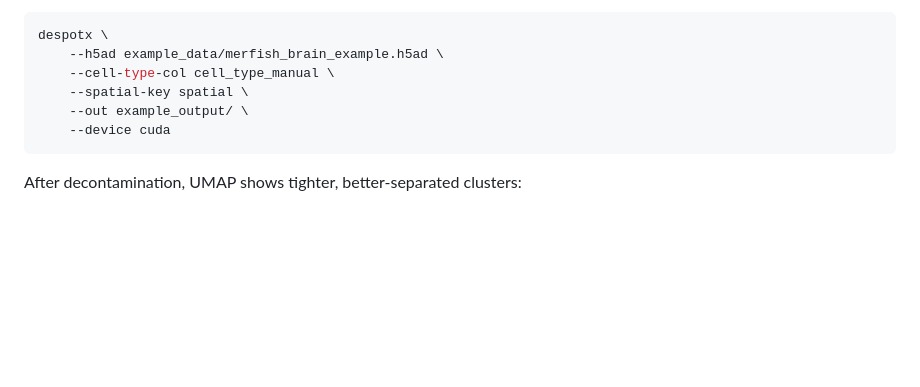
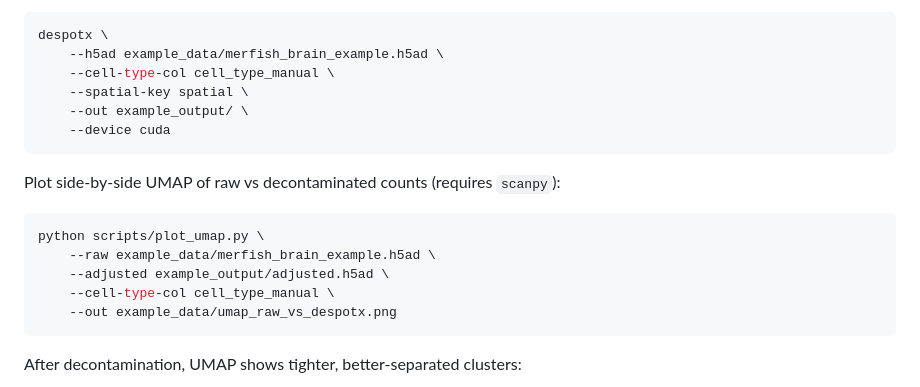
Before and after one commit to Gentles-lab/DeSpotX, a Markdown page: README.md, the part around the change. Drawn GitHub-style; blank space fills up the shorter version.

````diff
--- a/README.md
+++ b/README.md
@@ -59,6 +59,16 @@ despotx \
     --device cuda
 ```
 
+Plot side-by-side UMAP of raw vs decontaminated counts (requires `scanpy`):
+
+```bash
+python scripts/plot_umap.py \
+    --raw example_data/merfish_brain_example.h5ad \
+    --adjusted example_output/adjusted.h5ad \
+    --cell-type-col cell_type_manual \
+    --out example_data/umap_raw_vs_despotx.png
+```
+
 After decontamination, UMAP shows tighter, better-separated clusters:
 
 ![Raw vs DeSpotX-decontaminated UMAP](example_data/umap_raw_vs_despotx.png)
````
Also changed, not shown: example_output/training_loss.png, 7 other files.
